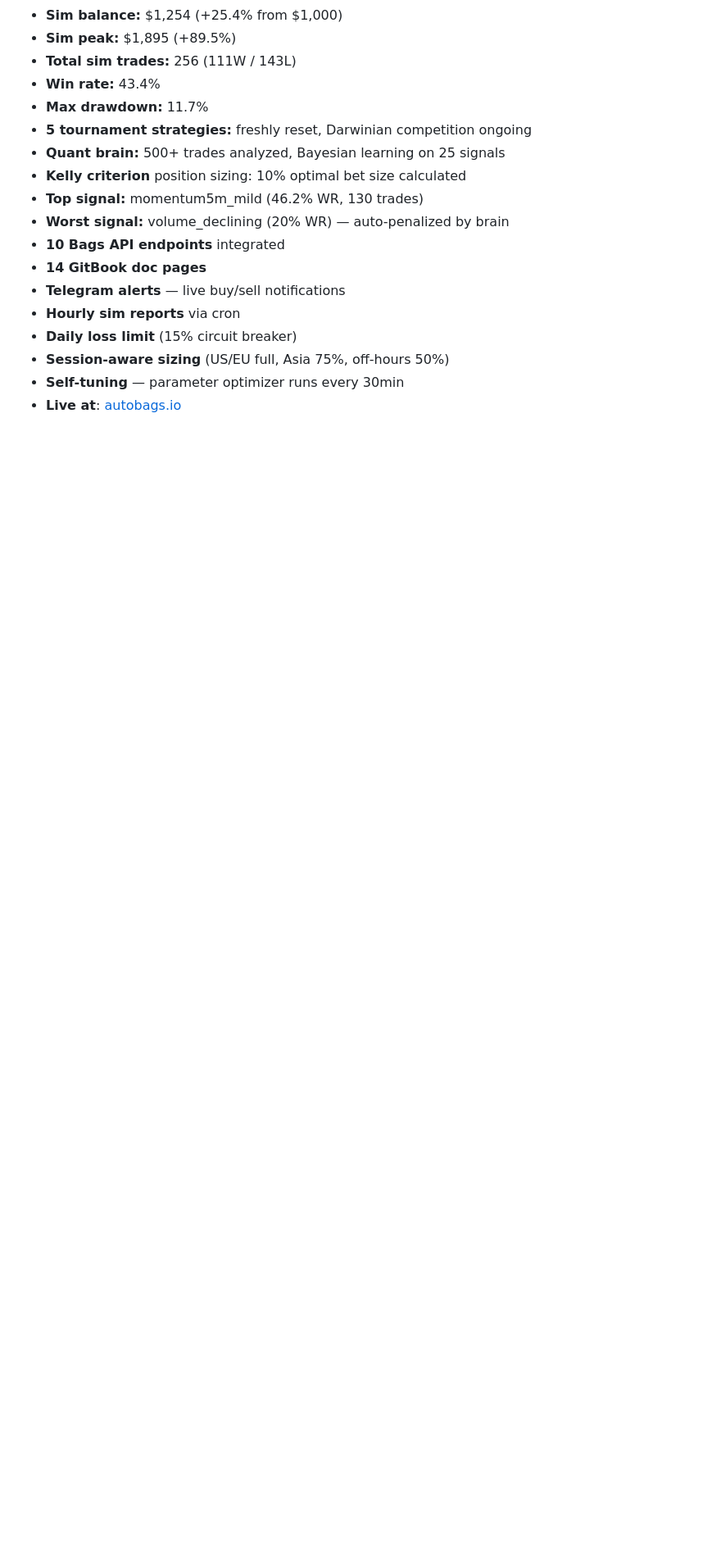
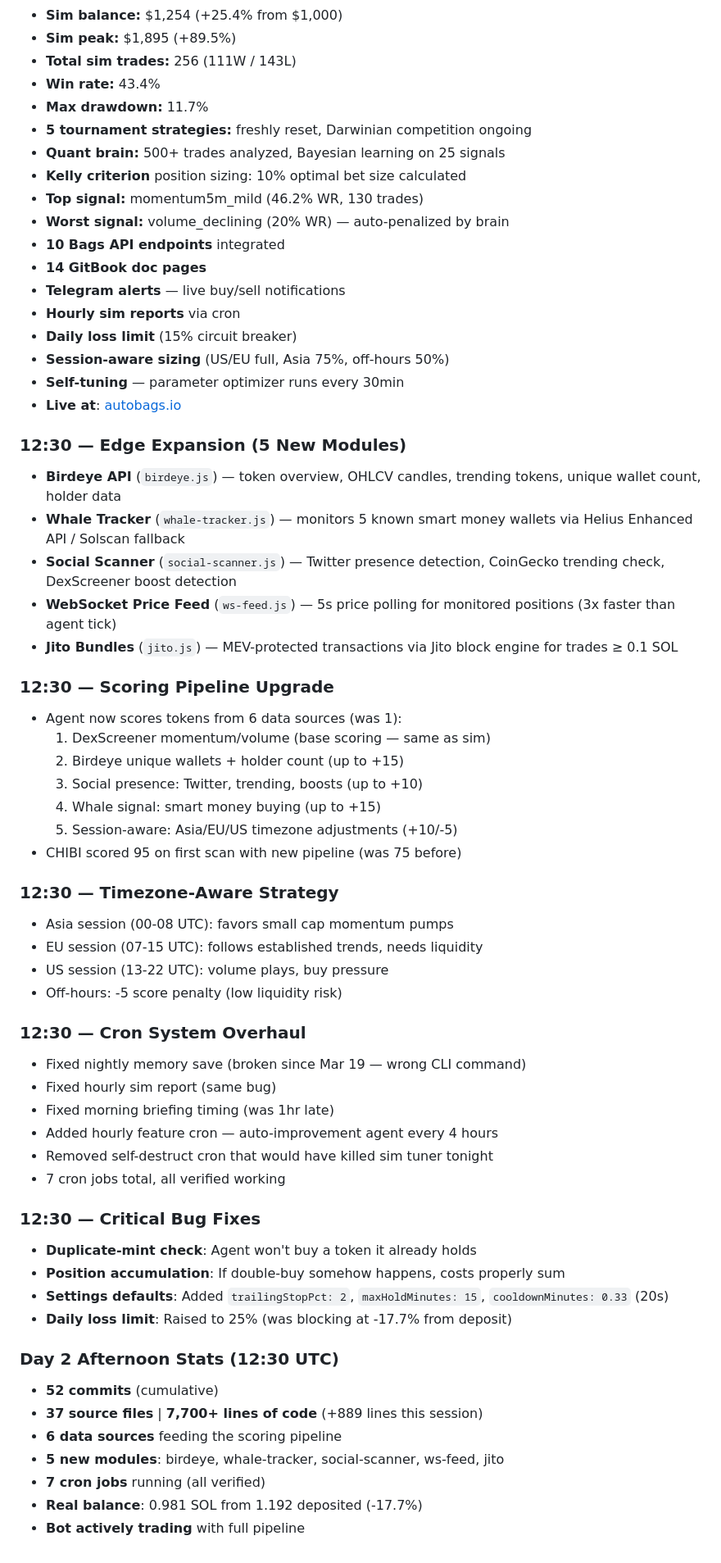
Before and after one commit to gokhancode/autobags, a Markdown page: DEVLOG.md, the part around the change. Shown at 82% size. Drawn GitHub-style; blank space fills up the shorter version.

Commit message:
docs: update DEVLOG with edge expansion session

```diff
--- a/DEVLOG.md
+++ b/DEVLOG.md
@@ -316,3 +316,48 @@ autobags.io
 - **Session-aware sizing** (US/EU full, Asia 75%, off-hours 50%)
 - **Self-tuning** — parameter optimizer runs every 30min
 - **Live at**: [autobags.io](https://autobags.io)
+
+### 12:30 — Edge Expansion (5 New Modules)
+- **Birdeye API** (`birdeye.js`) — token overview, OHLCV candles, trending tokens, unique wallet count, holder data
+- **Whale Tracker** (`whale-tracker.js`) — monitors 5 known smart money wallets via Helius Enhanced API / Solscan fallback
+- **Social Scanner** (`social-scanner.js`) — Twitter presence detection, CoinGecko trending check, DexScreener boost detection
+- **WebSocket Price Feed** (`ws-feed.js`) — 5s price polling for monitored positions (3x faster than agent tick)
+- **Jito Bundles** (`jito.js`) — MEV-protected transactions via Jito block engine for trades ≥ 0.1 SOL
+
+### 12:30 — Scoring Pipeline Upgrade
+- Agent now scores tokens from 6 data sources (was 1):
+  1. DexScreener momentum/volume (base scoring — same as sim)
+  2. Birdeye unique wallets + holder count (up to +15)
+  3. Social presence: Twitter, trending, boosts (up to +10)
+  4. Whale signal: smart money buying (up to +15)
+  5. Session-aware: Asia/EU/US timezone adjustments (+10/-5)
+- CHIBI scored 95 on first scan with new pipeline (was 75 before)
+
+### 12:30 — Timezone-Aware Strategy
+- Asia session (00-08 UTC): favors small cap momentum pumps
+- EU session (07-15 UTC): follows established trends, needs liquidity
+- US session (13-22 UTC): volume plays, buy pressure
+- Off-hours: -5 score penalty (low liquidity risk)
+
+### 12:30 — Cron System Overhaul
+- Fixed nightly memory save (broken since Mar 19 — wrong CLI command)
+- Fixed hourly sim report (same bug)
+- Fixed morning briefing timing (was 1hr late)
+- Added hourly feature cron — auto-improvement agent every 4 hours
+- Removed self-destruct cron that would have killed sim tuner tonight
+- 7 cron jobs total, all verified working
+
+### 12:30 — Critical Bug Fixes
+- **Duplicate-mint check**: Agent won't buy a token it already holds
+- **Position accumulation**: If double-buy somehow happens, costs properly sum
+- **Settings defaults**: Added `trailingStopPct: 2`, `maxHoldMinutes: 15`, `cooldownMinutes: 0.33` (20s)
+- **Daily loss limit**: Raised to 25% (was blocking at -17.7% from deposit)
+
+### Day 2 Afternoon Stats (12:30 UTC)
+- **52 commits** (cumulative)
+- **37 source files** | **7,700+ lines of code** (+889 lines this session)
+- **6 data sources** feeding the scoring pipeline
+- **5 new modules**: birdeye, whale-tracker, social-scanner, ws-feed, jito
+- **7 cron jobs** running (all verified)
+- **Real balance**: 0.981 SOL from 1.192 deposited (-17.7%)
+- **Bot actively trading** with full pipeline
```
